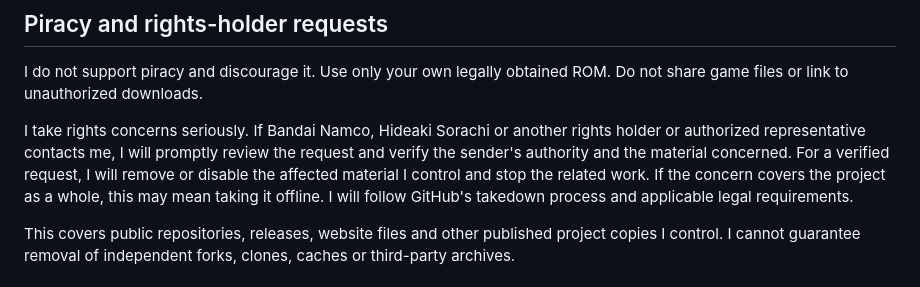
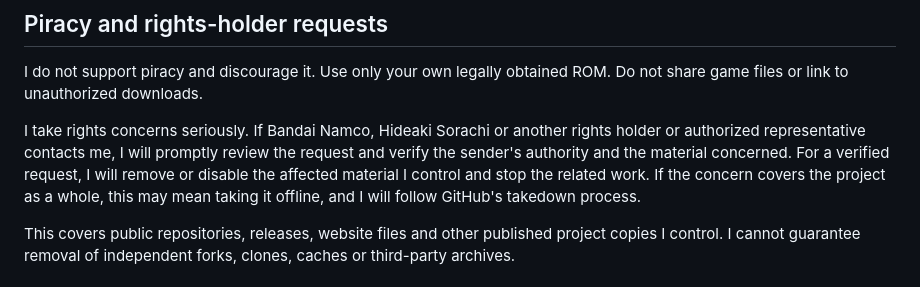
Before and after one commit to zthegin/Gintama---Gintoki-vs-Hijikata-game-english-translation, a Markdown page: RIGHTS.md, the part around the change. Drawn GitHub-style.

Commit message:
Update rights-holder request handling in RIGHTS.md
Clarify the process for handling rights-holder requests and takedown procedures.

```diff
--- a/RIGHTS.md
+++ b/RIGHTS.md
@@ -8,7 +8,7 @@ I do not own Gintama, the original game or its characters, story, artwork, music
 
 I do not support piracy and discourage it. Use only your own legally obtained ROM. Do not share game files or link to unauthorized downloads.
 
-I take rights concerns seriously. If Bandai Namco, Hideaki Sorachi or another rights holder or authorized representative contacts me, I will promptly review the request and verify the sender's authority and the material concerned. For a verified request, I will remove or disable the affected material I control and stop the related work. If the concern covers the project as a whole, this may mean taking it offline. I will follow GitHub's takedown process and applicable legal requirements.
+I take rights concerns seriously. If Bandai Namco, Hideaki Sorachi or another rights holder or authorized representative contacts me, I will promptly review the request and verify the sender's authority and the material concerned. For a verified request, I will remove or disable the affected material I control and stop the related work. If the concern covers the project as a whole, this may mean taking it offline, and I will follow GitHub's takedown process.
 
 This covers public repositories, releases, website files and other published project copies I control. I cannot guarantee removal of independent forks, clones, caches or third-party archives.
 
```
